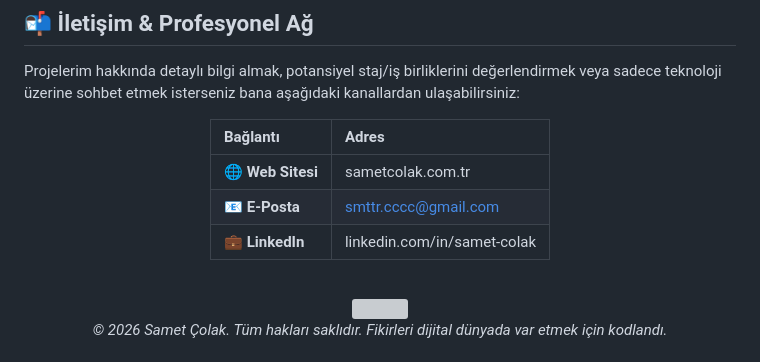
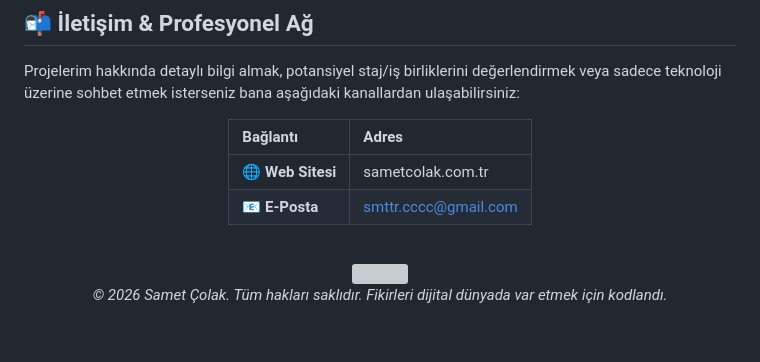
Before and after one commit to samet-colak/samet-colak.github.io, a Markdown page: README.md, the part around the change. GitHub-like rendering; grey boxes are pictures that could not be loaded.

```diff
--- a/README.md
+++ b/README.md
@@ -71,7 +71,6 @@ Projelerim hakkında detaylı bilgi almak, potansiyel staj/iş birliklerini değ
 | :--- | :--- |
 | 🌐 **Web Sitesi** | sametcolak.com.tr |
 | 📧 **E-Posta** | smttr.cccc@gmail.com |
-| 💼 **LinkedIn** | linkedin.com/in/samet-colak |
 
 <br>
 
```
